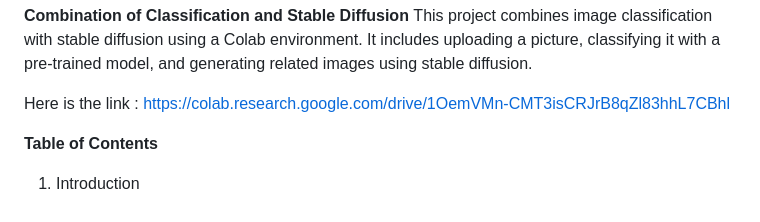
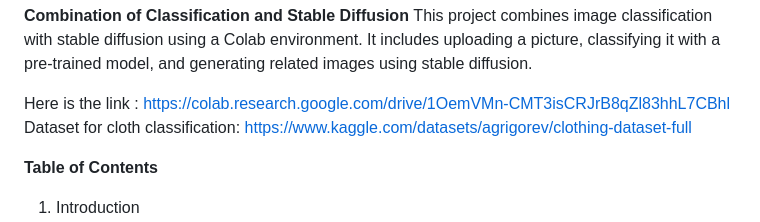
Before and after one commit to Daniel120622/Final-Year-Project, a Markdown page: README.md, the part around the change. GitHub-like rendering.

```diff
--- a/README.md
+++ b/README.md
@@ -2,6 +2,7 @@
 This project combines image classification with stable diffusion using a Colab environment. It includes uploading a picture, classifying it with a pre-trained model, and generating related images using stable diffusion.
 
 Here is the link : https://colab.research.google.com/drive/1OemVMn-CMT3isCRJrB8qZl83hhL7CBhl
+Dataset for cloth classification: https://www.kaggle.com/datasets/agrigorev/clothing-dataset-full
 
 <b> Table of Contents </b></p>
 1. Introduction </p>
```
